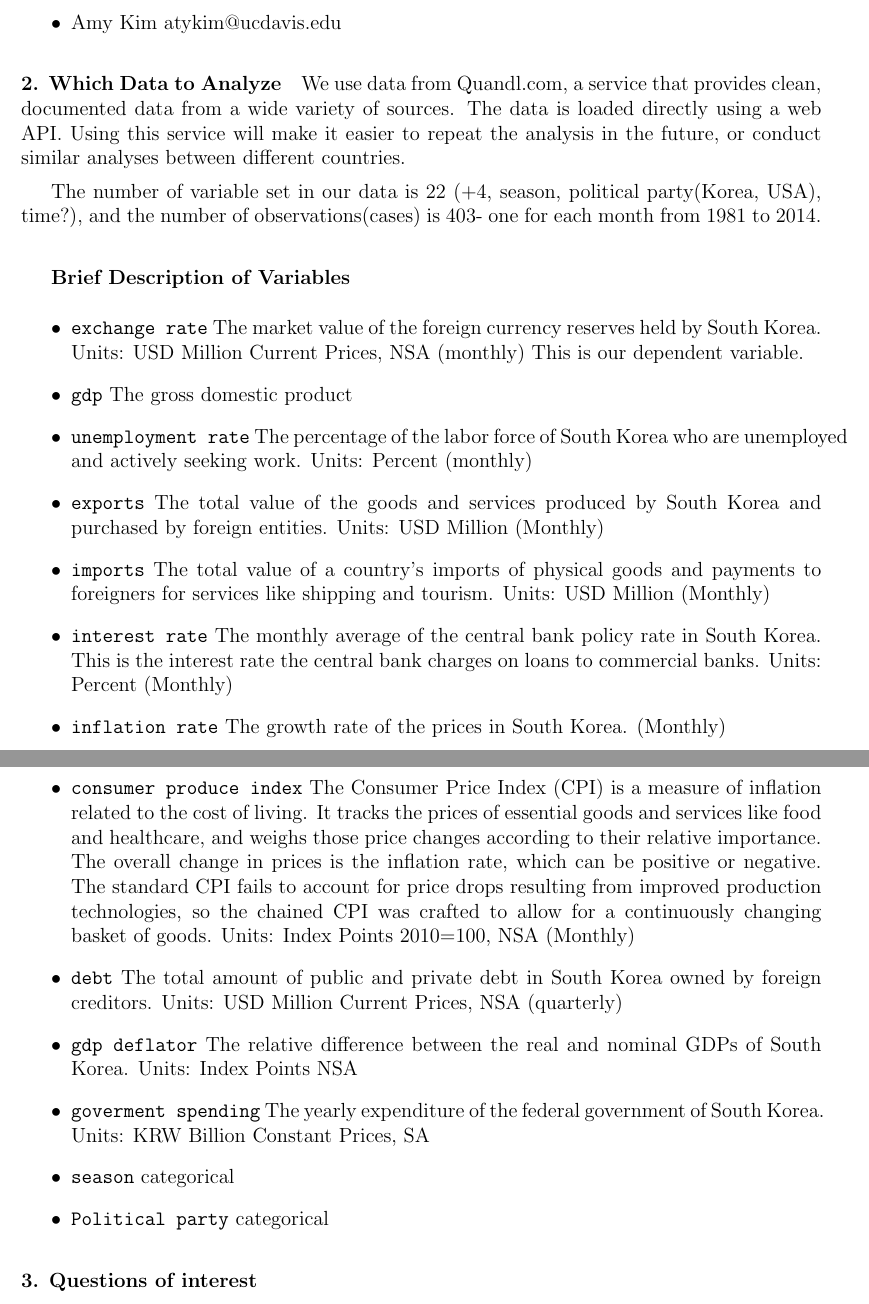
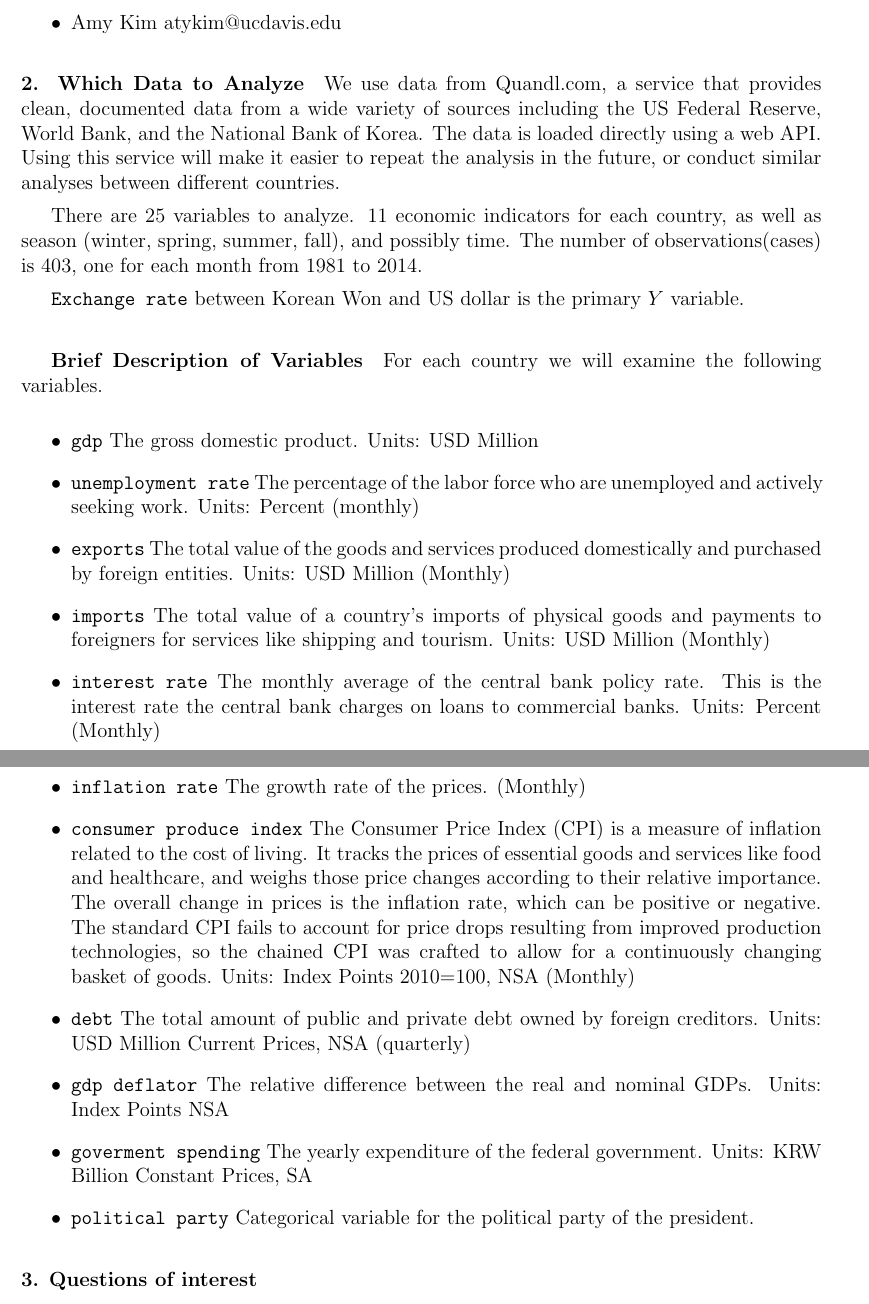
Before and after one commit to clarkfitzg/stats206_project, a LaTeX document (proposal.tex): two parts of pages 1 and 2 of 2, joined at a grey line, cut so that both start at the same text. Compiled offline with pdfLaTeX.

Commit message:
starting on missing values

```diff
--- a/proposal.tex
+++ b/proposal.tex
@@ -37,31 +37,38 @@
 \paragraph{2. Which Data to Analyze}
 
 We use data from Quandl.com, a service that provides clean, documented
-data from a wide variety of sources. The data is loaded directly using a
+data from a wide variety of sources including the US Federal Reserve,
+World Bank, and the National Bank of Korea. The data is loaded directly using a
 web API.
 Using this service will make it easier
 to repeat the analysis in the future, or conduct similar analyses between
 different countries.
 
-The number of variable set in our data is 22 (+4, season, political
-party(Korea, USA), time?), and the number of observations(cases) is 403-
-one for each month from 1981 to 2014.
+There are 25 variables to analyze. 11 economic indicators for each country,
+as well as season (winter, spring, summer, fall),  and possibly time.
+The number of observations(cases) is 403, one for each month from 1981 to 2014.
+
+{\tt Exchange rate} between Korean Won and US dollar is the primary $Y$
+variable.
+
 
 \subparagraph{Brief Description of Variables}
+For each country we will examine the following variables.
+
 \begin{itemize}
-    \item {\tt exchange rate} The market value of the foreign currency reserves held by South Korea. Units: USD Million Current Prices, NSA (monthly) This is our dependent variable.
-    \item {\tt gdp} The gross domestic product
-    \item {\tt unemployment rate} The percentage of the labor force of South Korea who are unemployed and actively seeking work. Units: Percent (monthly)
-    \item {\tt exports} The total value of the goods and services produced by South Korea and purchased by foreign entities. Units: USD Million (Monthly)
+    \item {\tt gdp} The gross domestic product. Units: USD Million
+    \item {\tt unemployment rate} The percentage of the labor force who are unemployed and actively seeking work. Units: Percent (monthly)
+    \item {\tt exports} The total value of the goods and services
+produced domestically and purchased by foreign entities. Units: USD Million (Monthly)
     \item {\tt imports} The total value of a country's imports of physical goods and payments to foreigners for services like shipping and tourism. Units: USD Million (Monthly)
-    \item {\tt interest rate} The monthly average of the central bank policy rate in South Korea. This is the interest rate the central bank charges on loans to commercial banks. Units: Percent (Monthly)
-    \item {\tt inflation rate} The growth rate of the prices in South Korea. (Monthly)
+    \item {\tt interest rate} The monthly average of the central bank policy rate. This is the interest rate the central bank charges on loans to commercial banks. Units: Percent (Monthly)
+    \item {\tt inflation rate} The growth rate of the prices. (Monthly)
     \item {\tt consumer produce index} The Consumer Price Index (CPI) is a measure of inflation related to the cost of living. It tracks the prices of essential goods and services like food and healthcare, and weighs those price changes according to their relative importance. The overall change in prices is the inflation rate, which can be positive or negative. The standard CPI fails to account for price drops resulting from improved production technologies, so the chained CPI was crafted to allow for a continuously changing basket of goods. Units: Index Points 2010=100, NSA (Monthly)
-    \item {\tt debt} The total amount of public and private debt in South Korea owned by foreign creditors. Units: USD Million Current Prices, NSA (quarterly)
-    \item {\tt gdp deflator} The relative difference between the real and nominal GDPs of South Korea. Units: Index Points NSA
-    \item {\tt goverment spending} The yearly expenditure of the federal government of South Korea. Units: KRW Billion Constant Prices, SA
-    \item {\tt season} categorical
-    \item {\tt Political party}  categorical
+    \item {\tt debt} The total amount of public and private debt owned by foreign creditors. Units: USD Million Current Prices, NSA (quarterly)
+    \item {\tt gdp deflator} The relative difference between the real and nominal GDPs. Units: Index Points NSA
+    \item {\tt goverment spending} The yearly expenditure of the federal government. Units: KRW Billion Constant Prices, SA
+    \item {\tt political party} Categorical variable for the political
+party of the president.
 \end{itemize}
 
 \paragraph{3. Questions of interest}
```
Also changed, not shown: proposal.pdf, 1 other file.
